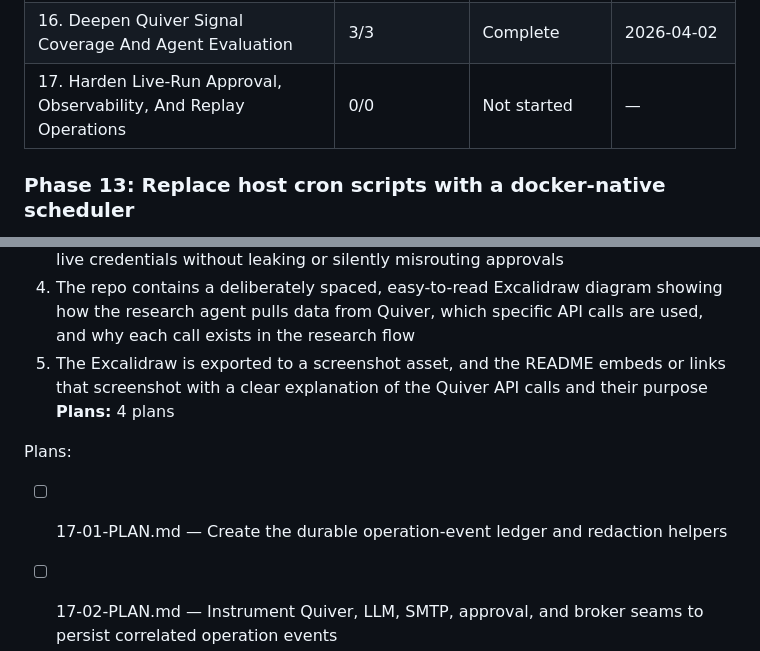
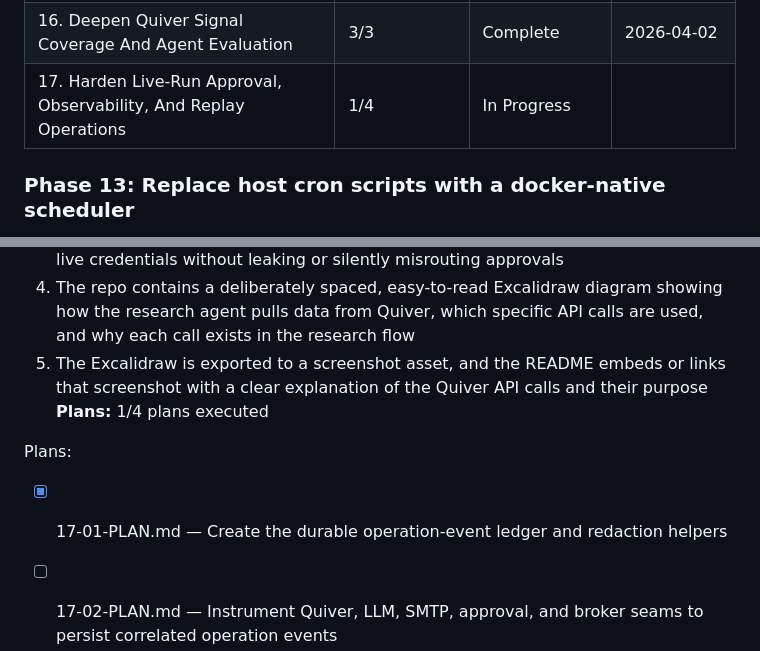
Before and after one commit to Nickbohm555/investor, a Markdown page: .planning/ROADMAP.md, 2 parts joined by grey strips. GitHub-like rendering.

```diff
--- a/.planning/ROADMAP.md
+++ b/.planning/ROADMAP.md
@@ -225,7 +225,7 @@ Phases execute in numeric order: 1 -> 2 -> 3 -> 4 -> 5 -> 6 -> 7 -> 8 -> 9 -> 10
 | 14. Deepen Watchlist Explanations And Follow-Up Guidance | 3/3 | Complete   | 2026-04-02 |
 | 15. Prove The Live Quiver-To-Email Workflow End To End | 0/0 | Not started | — |
 | 16. Deepen Quiver Signal Coverage And Agent Evaluation | 3/3 | Complete | 2026-04-02 |
-| 17. Harden Live-Run Approval, Observability, And Replay Operations | 0/0 | Not started | — |
+| 17. Harden Live-Run Approval, Observability, And Replay Operations | 1/4 | In Progress|  |
 
 ### Phase 13: Replace host cron scripts with a docker-native scheduler
 
@@ -295,10 +295,10 @@ Plans:
 3. Secrets handling, runbooks, and safety checks are good enough to keep iterating on live credentials without leaking or silently misrouting approvals
 4. The repo contains a deliberately spaced, easy-to-read Excalidraw diagram showing how the research agent pulls data from Quiver, which specific API calls are used, and why each call exists in the research flow
 5. The Excalidraw is exported to a screenshot asset, and the README embeds or links that screenshot with a clear explanation of the Quiver API calls and their purpose
-**Plans:** 4 plans
+**Plans:** 1/4 plans executed
 
 Plans:
-- [ ] 17-01-PLAN.md — Create the durable operation-event ledger and redaction helpers
+- [x] 17-01-PLAN.md — Create the durable operation-event ledger and redaction helpers
 - [ ] 17-02-PLAN.md — Instrument Quiver, LLM, SMTP, approval, and broker seams to persist correlated operation events
 - [ ] 17-03-PLAN.md — Add live-run inspect, replay, re-drive, and safety tooling with linked-run lineage
 - [ ] 17-04-PLAN.md — Document the real Quiver research flow with a repo-owned diagram, PNG export, and README section
```
Also changed, not shown: .planning/STATE.md (+6 -6 lines), 1 other file.
